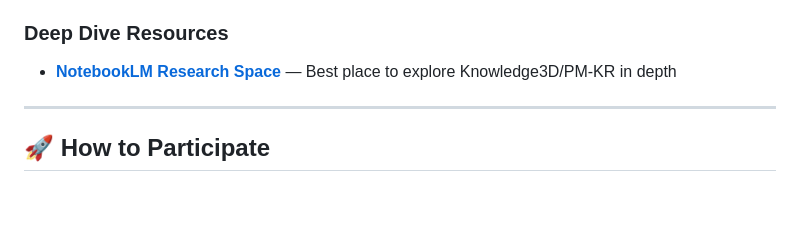
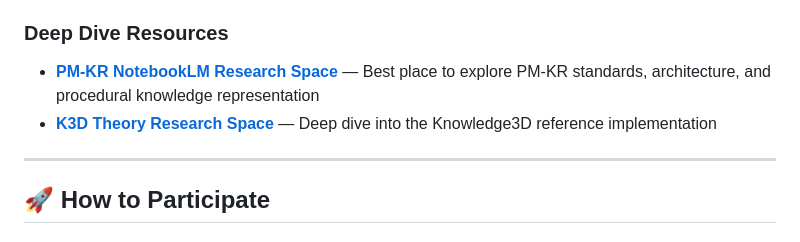
Before and after one commit to w3c-cg/pm-kr, a Markdown page: README.md, the part around the change. Drawn GitHub-style; blank space fills up the shorter version.

Commit message:
docs: add PM-KR NotebookLM research space, keep K3D theory space
Separate the two research spaces: PM-KR standards notebook (new) and
K3D reference implementation theory notebook (existing).

Co-Authored-By: Claude Opus 4.6 <noreply@anthropic.com>

```diff
--- a/README.md
+++ b/README.md
@@ -232,7 +232,8 @@ g.V().has('name','X')        →  galaxy.query(embedding, top_k=10)
 - **[Multi-Language Playlist](https://www.youtube.com/playlist?list=PLmWTHH0cS_OgQ7h_xRMhZ6UqE5mRYAhD7)** — 12 languages (English, Portuguese, Spanish, French, German, Italian, Mandarin, Japanese, Korean, Russian, Hindi, Arabic)
 
 ### Deep Dive Resources
-- **[NotebookLM Research Space](https://notebooklm.google.com/notebook/1bd10bda-8900-4c41-931e-c9ec67ac865f)** — Best place to explore Knowledge3D/PM-KR in depth
+- **[PM-KR NotebookLM Research Space](https://notebooklm.google.com/notebook/98ffd298-1314-477f-b1e1-8d29da4f3848)** — Best place to explore PM-KR standards, architecture, and procedural knowledge representation
+- **[K3D Theory Research Space](https://notebooklm.google.com/notebook/1bd10bda-8900-4c41-931e-c9ec67ac865f)** — Deep dive into the Knowledge3D reference implementation
 
 ---
 
```
